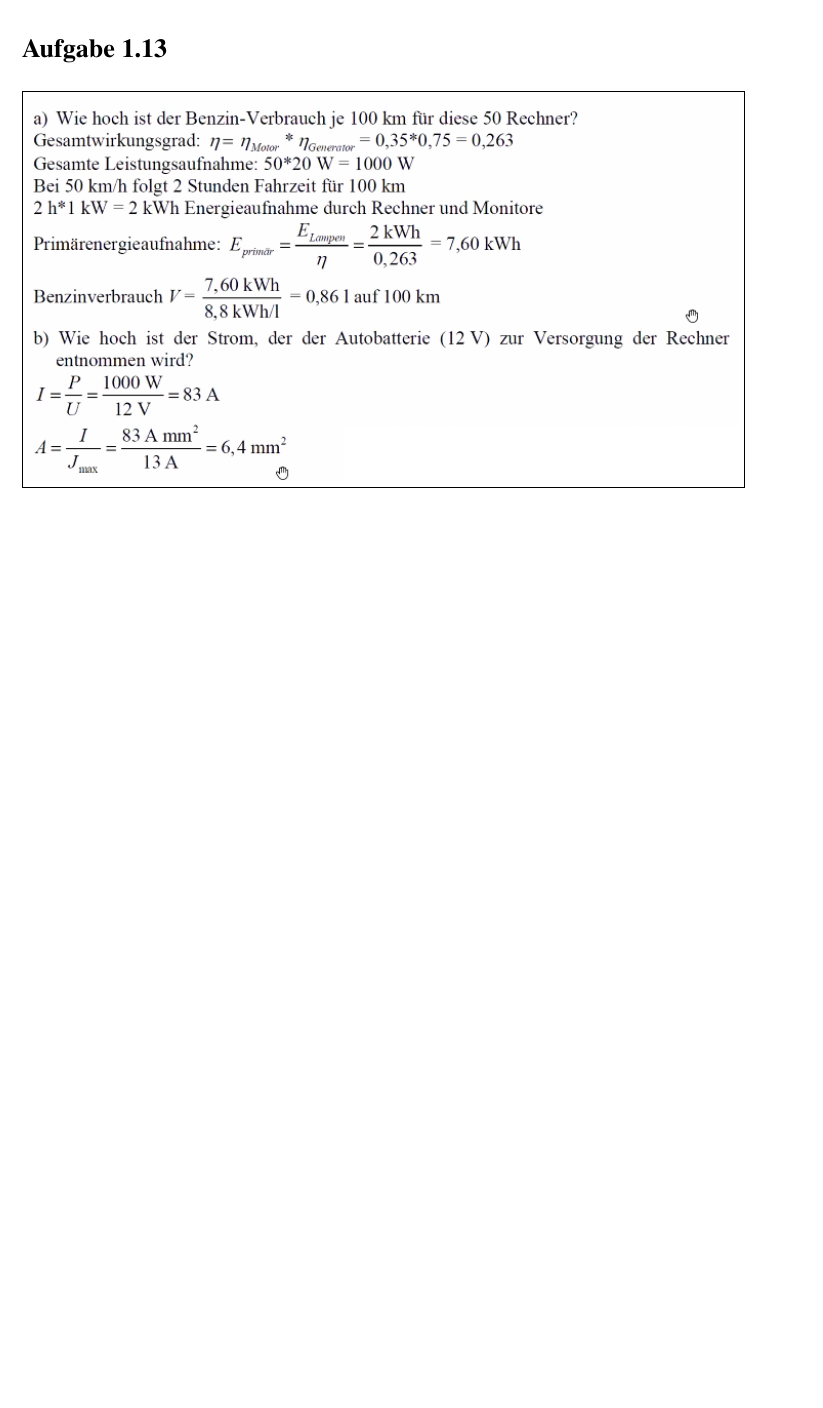
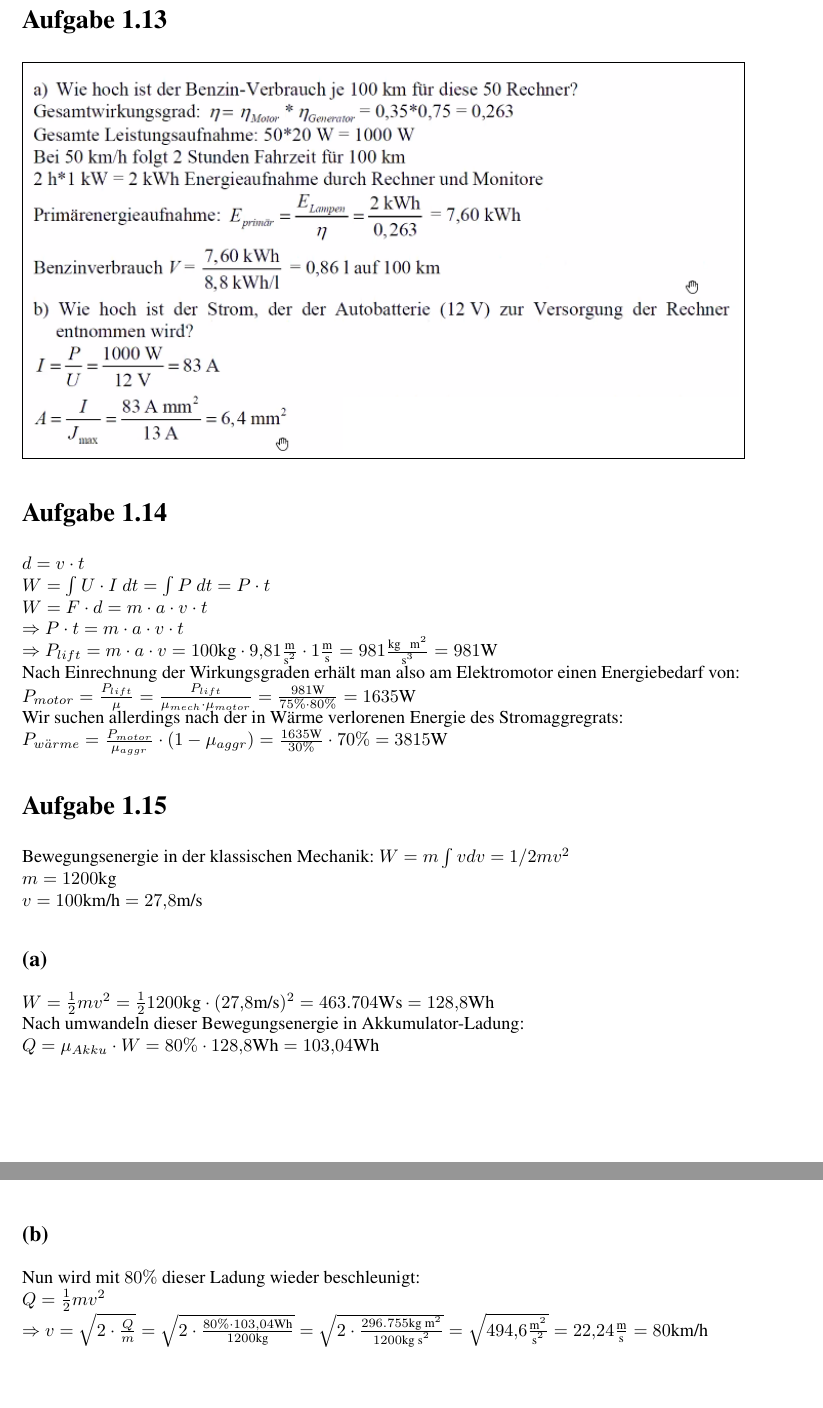
Before and after one commit to NilsHelming/Studium_Osna, a LaTeX document (Elektrotechnische-physikalische Grundlagen/Workspace/Aufgabe 1/1_Aufgabe.tex): part of page 10 of 10 before the commit and two parts of pages 10 and 11 of 11 after it, the two joined at a grey line, cut so that both start at the same text, the shorter picture padded with empty space. The pictures show the PDF file Elektrotechnische-physikalische Grundlagen/Workspace/Aufgabe 1/1_Aufgabe.pdf that the author committed with the source.

Commit message:
EPG: Ueb14,15

```diff
--- a/Elektrotechnische-physikalische Grundlagen/Workspace/Aufgabe 1/1_Aufgabe.tex
+++ b/Elektrotechnische-physikalische Grundlagen/Workspace/Aufgabe 1/1_Aufgabe.tex
@@ -77,6 +77,7 @@
 \newcommand{\unit}[1]{\text{#1}}
 \newcommand{\fracunit}[2]{\frac{\unit{#1}}{\unit{#2}}}
 \newcommand{\textsq}[1]{\ensuremath{\text{#1}^2}}
+\newcommand{\textpow}[2]{\ensuremath{\text{#1}^{#2}}}
 \newcommand{\tdot}{\ensuremath{\cdot}}
 
 
@@ -244,5 +245,30 @@
 \section*{Aufgabe 1.13}
 \fbox{\includegraphics[scale=0.75]{Lösungsbilder/Ueb1_13.png}}\par
 
+\section*{Aufgabe 1.14}
+	$d = v \cdot t$\\
+	$W = \int U\cdot I ~dt = \int P ~dt = P \cdot t$\\
+	$W = F \cdot d = m \cdot a \cdot v \cdot t$\\
+	$\rarr P \cdot t = m \cdot a \cdot v \cdot t$\\
+	$\rarr P_{lift} = m \cdot a \cdot v = 100\unit{kg} \cdot 9,81\fracunit{m}{\textsq{s}} \cdot 1\fracunit{m}{s} = 981\fracunit{kg ~ \textsq{m}}{\textpow{s}{3}} = 981 \unit{W}$\\
+	Nach Einrechnung der Wirkungsgraden erhält man also am Elektromotor einen Energiebedarf von:\\
+	$P_{motor} = \frac{P_{lift}}{\mu} = \frac{P_{lift}}{\mu_{mech} \cdot \mu_{motor}} = \frac{981 \unit{W}}{75\% \cdot 80\%} = 1635\unit{W}$\\
+	Wir suchen allerdings nach der in Wärme verlorenen Energie des Stromaggregrats:\\
+	$P_{w"arme} = \frac{P_{motor}}{\mu_{aggr}} \cdot (1-\mu_{aggr}) = \frac{1635\unit{W}}{30\%} \cdot 70\% = 3815\unit{W}$
+
+\section*{Aufgabe 1.15}
+	Bewegungsenergie in der klassischen Mechanik: $W = m \int v dv = 1/2 m v^2$\\
+	$m = 1200\unit{kg}$\\
+	$v = 100\unit{km/h} = 27,8\unit{m/s}$
+\subsection*{(a)}
+	$W = \frac{1}{2} m v^2 = \frac{1}{2} 1200\unit{kg} \cdot (27,8\unit{m/s})^2 = 463.704\unit{Ws} = 128,8 \unit{Wh}$\\
+	Nach umwandeln dieser Bewegungsenergie in Akkumulator-Ladung:\\
+	$Q = \mu_{Akku} \cdot W = 80\% \cdot 128,8 \unit{Wh} = 103,04\unit{Wh}$
+\subsection*{(b)}
+	Nun wird mit $80\%$ dieser Ladung wieder beschleunigt:\\
+	$Q = \frac{1}{2} m v^2$\\
+	$\rarr v = \sqrt{ 2 \cdot \frac{Q}{m}} = \sqrt{2\cdot \frac{80\% \cdot 103,04\unit{Wh}}{1200\unit{kg}}} = \sqrt{2\cdot \frac{296.755\unit{kg~\textsq{m}}}{1200\unit{kg~\textsq{s}}}} = \sqrt{494,6 \fracunit{\textsq{m}}{\textsq{s}}} = 22,24 \fracunit{m}{s} = 80\unit{km/h}$
+
+
 
 \end{document}
```
Also changed, not shown: Elektrotechnische-physikalische Grundlagen/Workspace/Aufgabe 1/1_Aufgabe.pdf.
